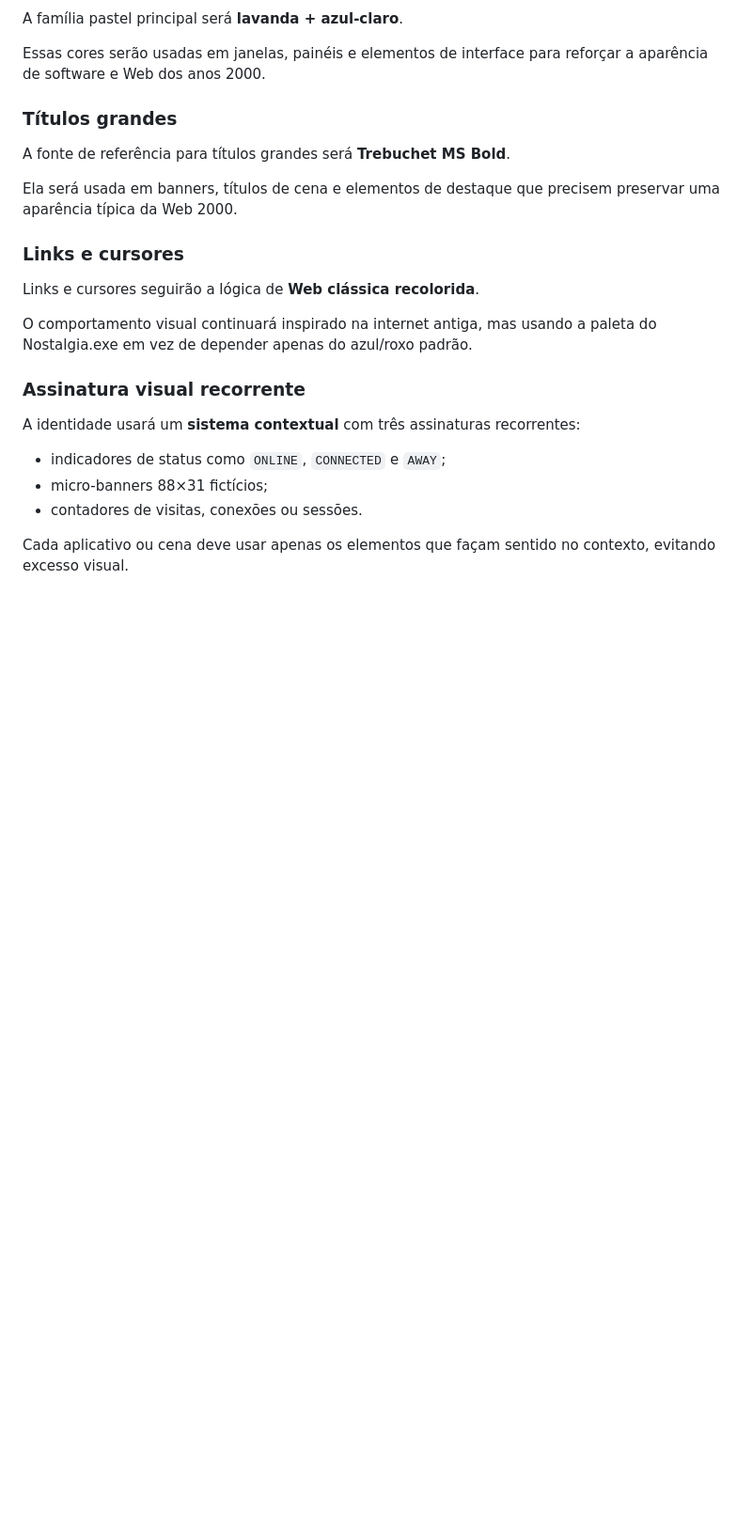
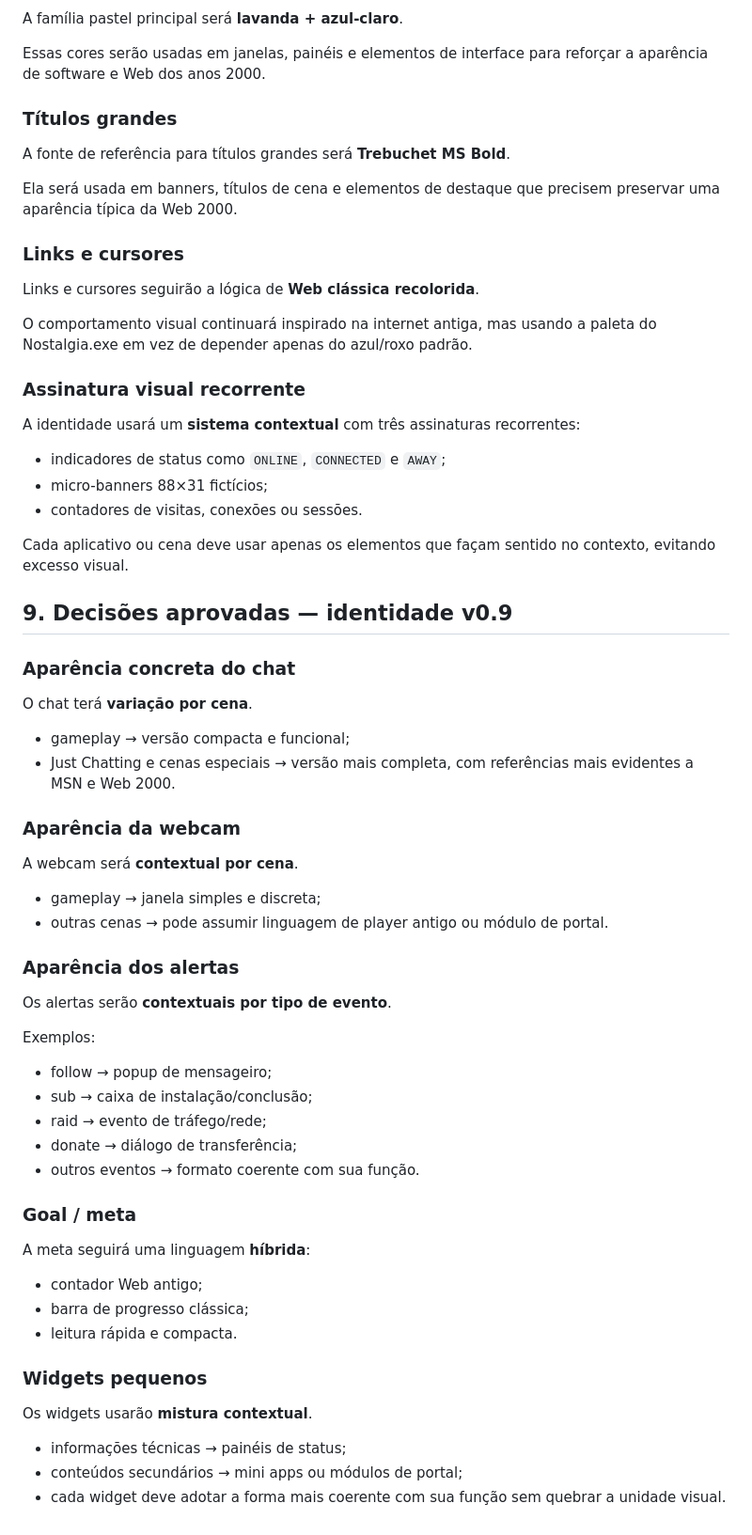
Before and after one commit to GMRsVoiage/stream, a Markdown page: NOSTALGIA_SPEC.md, the part around the change. Shown at 94% size. Drawn GitHub-style; blank space fills up the shorter version.

Commit message:
docs: define Nostalgia.exe components v0.9

```diff
--- a/NOSTALGIA_SPEC.md
+++ b/NOSTALGIA_SPEC.md
@@ -278,3 +278,48 @@ A identidade usará um **sistema contextual** com três assinaturas recorrentes:
 - contadores de visitas, conexões ou sessões.
 
 Cada aplicativo ou cena deve usar apenas os elementos que façam sentido no contexto, evitando excesso visual.
+
+
+## 9. Decisões aprovadas — identidade v0.9
+
+### Aparência concreta do chat
+
+O chat terá **variação por cena**.
+
+- gameplay → versão compacta e funcional;
+- Just Chatting e cenas especiais → versão mais completa, com referências mais evidentes a MSN e Web 2000.
+
+### Aparência da webcam
+
+A webcam será **contextual por cena**.
+
+- gameplay → janela simples e discreta;
+- outras cenas → pode assumir linguagem de player antigo ou módulo de portal.
+
+### Aparência dos alertas
+
+Os alertas serão **contextuais por tipo de evento**.
+
+Exemplos:
+
+- follow → popup de mensageiro;
+- sub → caixa de instalação/conclusão;
+- raid → evento de tráfego/rede;
+- donate → diálogo de transferência;
+- outros eventos → formato coerente com sua função.
+
+### Goal / meta
+
+A meta seguirá uma linguagem **híbrida**:
+
+- contador Web antigo;
+- barra de progresso clássica;
+- leitura rápida e compacta.
+
+### Widgets pequenos
+
+Os widgets usarão **mistura contextual**.
+
+- informações técnicas → painéis de status;
+- conteúdos secundários → mini apps ou módulos de portal;
+- cada widget deve adotar a forma mais coerente com sua função sem quebrar a unidade visual.
```
